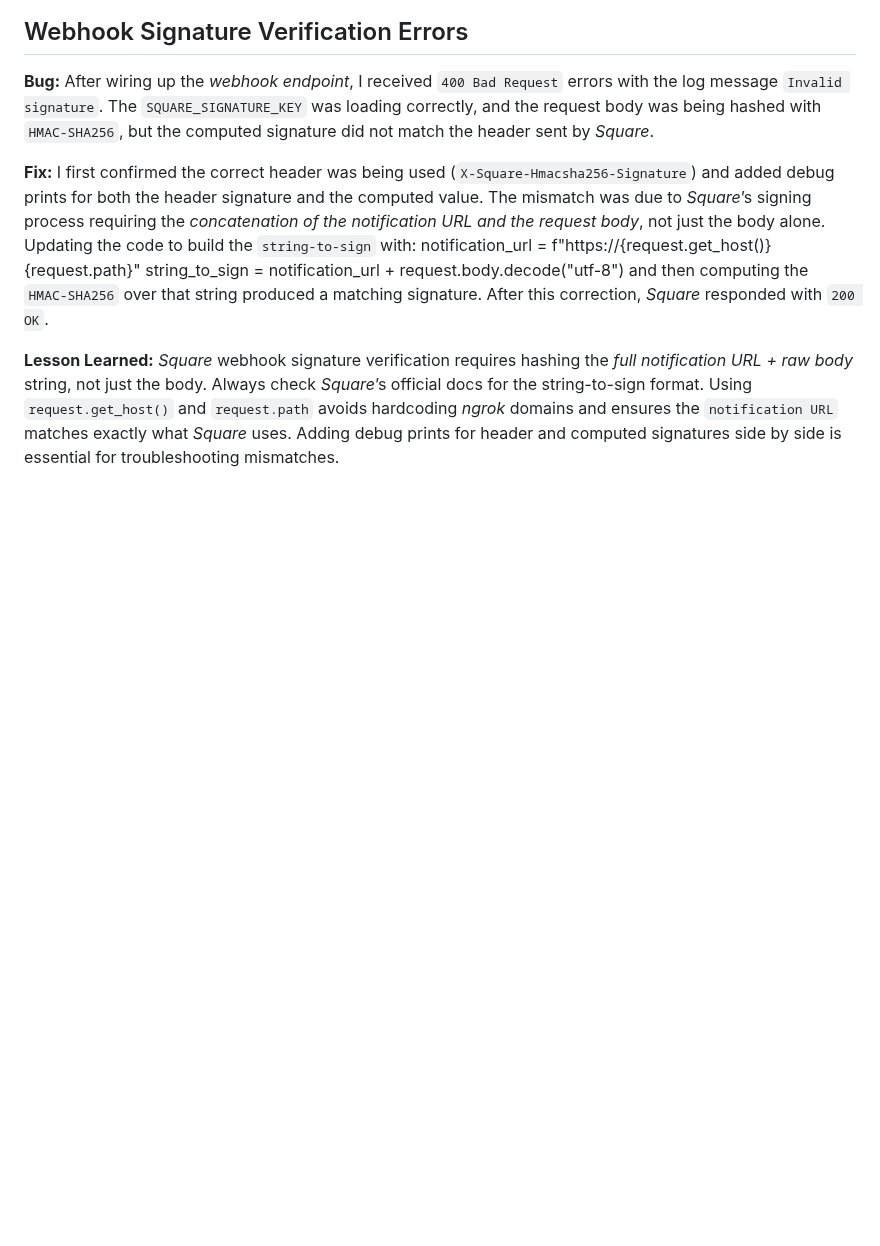
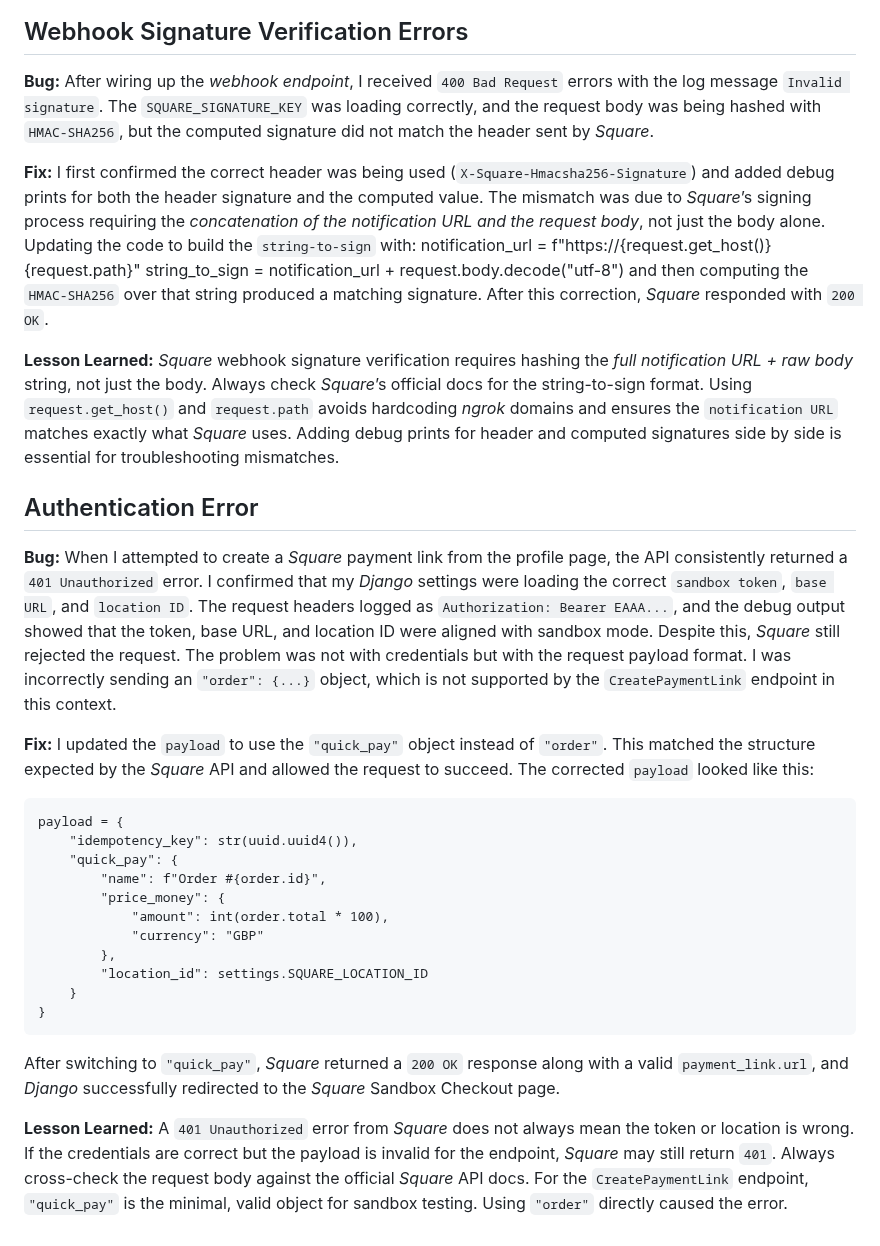
Before and after one commit to AxdeKlerk/SLP, a Markdown page: DEBUGGING.md, the part around the change. Drawn GitHub-style; blank space fills up the shorter version.

Commit message:
Add Square authentication error fix to DEBUGGING.md

```diff
--- a/DEBUGGING.md
+++ b/DEBUGGING.md
@@ -787,3 +787,25 @@ I made a checklist:
 and then computing the `HMAC-SHA256` over that string produced a matching signature. After this correction, *Square* responded with `200 OK`.
 
 **Lesson Learned:** *Square* webhook signature verification requires hashing the *full notification URL + raw body* string, not just the body. Always check *Square*’s official docs for the string-to-sign format. Using `request.get_host()` and `request.path` avoids hardcoding *ngrok* domains and ensures the `notification URL` matches exactly what *Square* uses. Adding debug prints for header and computed signatures side by side is essential for troubleshooting mismatches.
+
+## Authentication Error
+
+**Bug:** When I attempted to create a *Square* payment link from the profile page, the API consistently returned a `401 Unauthorized` error. I confirmed that my *Django* settings were loading the correct `sandbox token`, `base URL`, and `location ID`. The request headers logged as `Authorization: Bearer EAAA...`, and the debug output showed that the token, base URL, and location ID were aligned with sandbox mode. Despite this, *Square* still rejected the request. The problem was not with credentials but with the request payload format. I was incorrectly sending an `"order": {...}` object, which is not supported by the `CreatePaymentLink` endpoint in this context.
+
+**Fix:** I updated the `payload` to use the `"quick_pay"` object instead of `"order"`. This matched the structure expected by the *Square* API and allowed the request to succeed. The corrected `payload` looked like this:
+
+    payload = {
+        "idempotency_key": str(uuid.uuid4()),
+        "quick_pay": {
+            "name": f"Order #{order.id}",
+            "price_money": {
+                "amount": int(order.total * 100),
+                "currency": "GBP"
+            },
+            "location_id": settings.SQUARE_LOCATION_ID
+        }
+    }
+
+After switching to `"quick_pay"`, *Square* returned a `200 OK` response along with a valid `payment_link.url`, and *Django* successfully redirected to the *Square* Sandbox Checkout page.
+
+**Lesson Learned:** A `401 Unauthorized` error from *Square* does not always mean the token or location is wrong. If the credentials are correct but the payload is invalid for the endpoint, *Square* may still return `401`. Always cross-check the request body against the official *Square* API docs. For the `CreatePaymentLink` endpoint, `"quick_pay"` is the minimal, valid object for sandbox testing. Using `"order"` directly caused the error.
```
